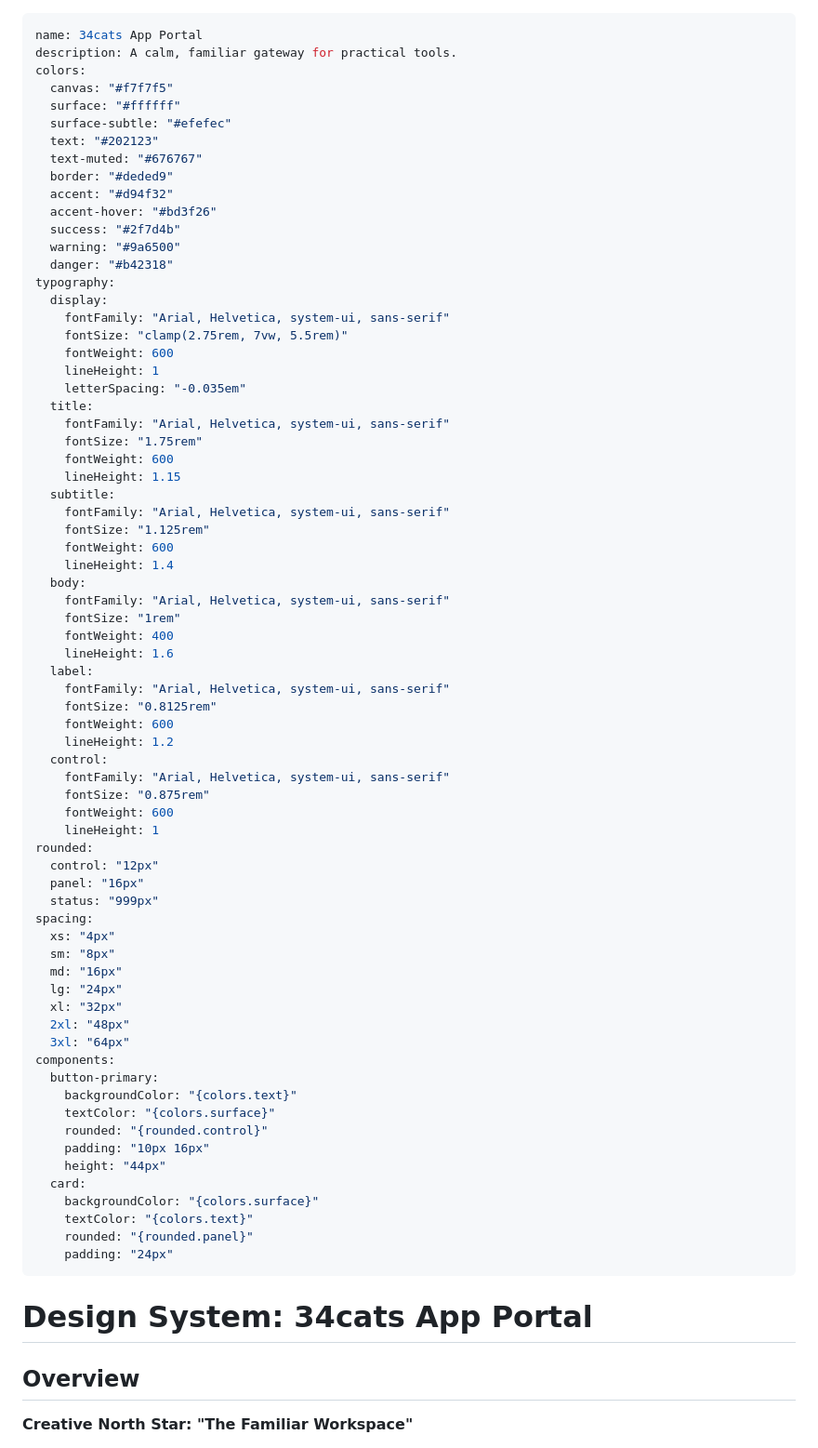
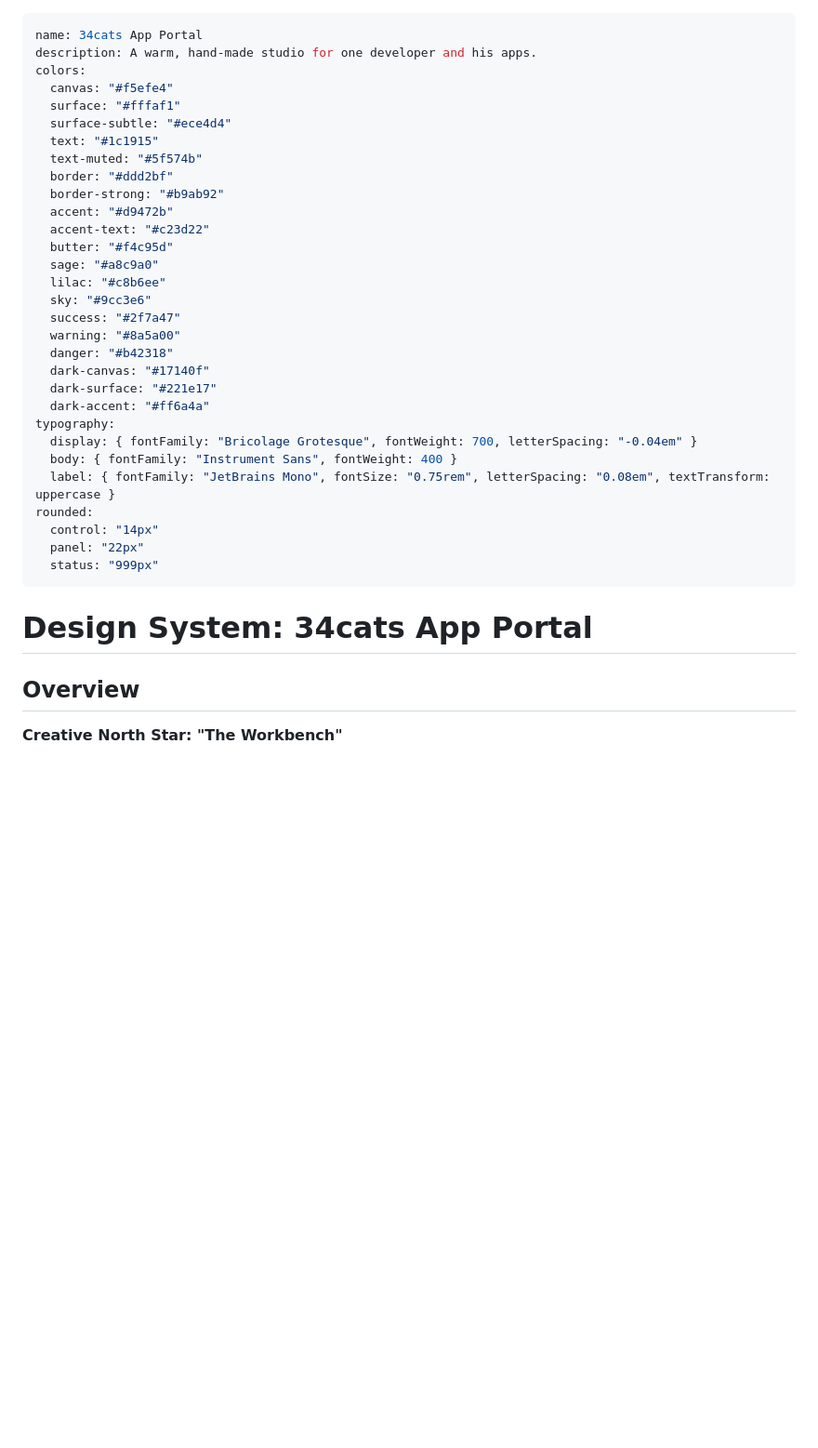
Before and after one commit to seanrh34/34cats-apps, a Markdown page: DESIGN.md, the part around one of its changes. Shown at 93% size. Rendered like a GitHub page; blank space fills up the shorter version.

Commit message:
docs: describe the Workbench design system
Co-Authored-By: Claude Sonnet 5.5 <noreply@anthropic.com>

```diff
--- a/DESIGN.md
+++ b/DESIGN.md
@@ -1,79 +1,39 @@
 ---
 name: 34cats App Portal
-description: A calm, familiar gateway for practical tools.
+description: A warm, hand-made studio for one developer and his apps.
 colors:
-  canvas: "#f7f7f5"
-  surface: "#ffffff"
-  surface-subtle: "#efefec"
-  text: "#202123"
-  text-muted: "#676767"
-  border: "#deded9"
-  accent: "#d94f32"
-  accent-hover: "#bd3f26"
-  success: "#2f7d4b"
-  warning: "#9a6500"
+  canvas: "#f5efe4"
+  surface: "#fffaf1"
+  surface-subtle: "#ece4d4"
+  text: "#1c1915"
+  text-muted: "#5f574b"
+  border: "#ddd2bf"
+  border-strong: "#b9ab92"
+  accent: "#d9472b"
+  accent-text: "#c23d22"
+  butter: "#f4c95d"
+  sage: "#a8c9a0"
+  lilac: "#c8b6ee"
+  sky: "#9cc3e6"
+  success: "#2f7a47"
+  warning: "#8a5a00"
   danger: "#b42318"
+  dark-canvas: "#17140f"
+  dark-surface: "#221e17"
+  dark-accent: "#ff6a4a"
 typography:
-  display:
-    fontFamily: "Arial, Helvetica, system-ui, sans-serif"
-    fontSize: "clamp(2.75rem, 7vw, 5.5rem)"
-    fontWeight: 600
-    lineHeight: 1
-    letterSpacing: "-0.035em"
-  title:
-    fontFamily: "Arial, Helvetica, system-ui, sans-serif"
-    fontSize: "1.75rem"
-    fontWeight: 600
-    lineHeight: 1.15
-  subtitle:
-    fontFamily: "Arial, Helvetica, system-ui, sans-serif"
-    fontSize: "1.125rem"
-    fontWeight: 600
-    lineHeight: 1.4
-  body:
-    fontFamily: "Arial, Helvetica, system-ui, sans-serif"
-    fontSize: "1rem"
-    fontWeight: 400
-    lineHeight: 1.6
-  label:
-    fontFamily: "Arial, Helvetica, system-ui, sans-serif"
-    fontSize: "0.8125rem"
-    fontWeight: 600
-    lineHeight: 1.2
-  control:
-    fontFamily: "Arial, Helvetica, system-ui, sans-serif"
-    fontSize: "0.875rem"
-    fontWeight: 600
-    lineHeight: 1
+  display: { fontFamily: "Bricolage Grotesque", fontWeight: 700, letterSpacing: "-0.04em" }
+  body: { fontFamily: "Instrument Sans", fontWeight: 400 }
+  label: { fontFamily: "JetBrains Mono", fontSize: "0.75rem", letterSpacing: "0.08em", textTransform: uppercase }
 rounded:
-  control: "12px"
-  panel: "16px"
+  control: "14px"
+  panel: "22px"
   status: "999px"
-spacing:
-  xs: "4px"
-  sm: "8px"
-  md: "16px"
-  lg: "24px"
-  xl: "32px"
-  2xl: "48px"
-  3xl: "64px"
-components:
-  button-primary:
-    backgroundColor: "{colors.text}"
-    textColor: "{colors.surface}"
-    rounded: "{rounded.control}"
-    padding: "10px 16px"
-    height: "44px"
-  card:
-    backgroundColor: "{colors.surface}"
-    textColor: "{colors.text}"
-    rounded: "{rounded.panel}"
-    padding: "24px"
 ---
 
 # Design System: 34cats App Portal
 
 ## Overview
 
-**Creative North Star: "The Familiar Workspace"**
+**Creative North Star: "The Workbench"**
 
```
Also changed, not shown: other parts of DESIGN.md (+44 -111 lines), PRODUCT.md (+1 -3 lines).
